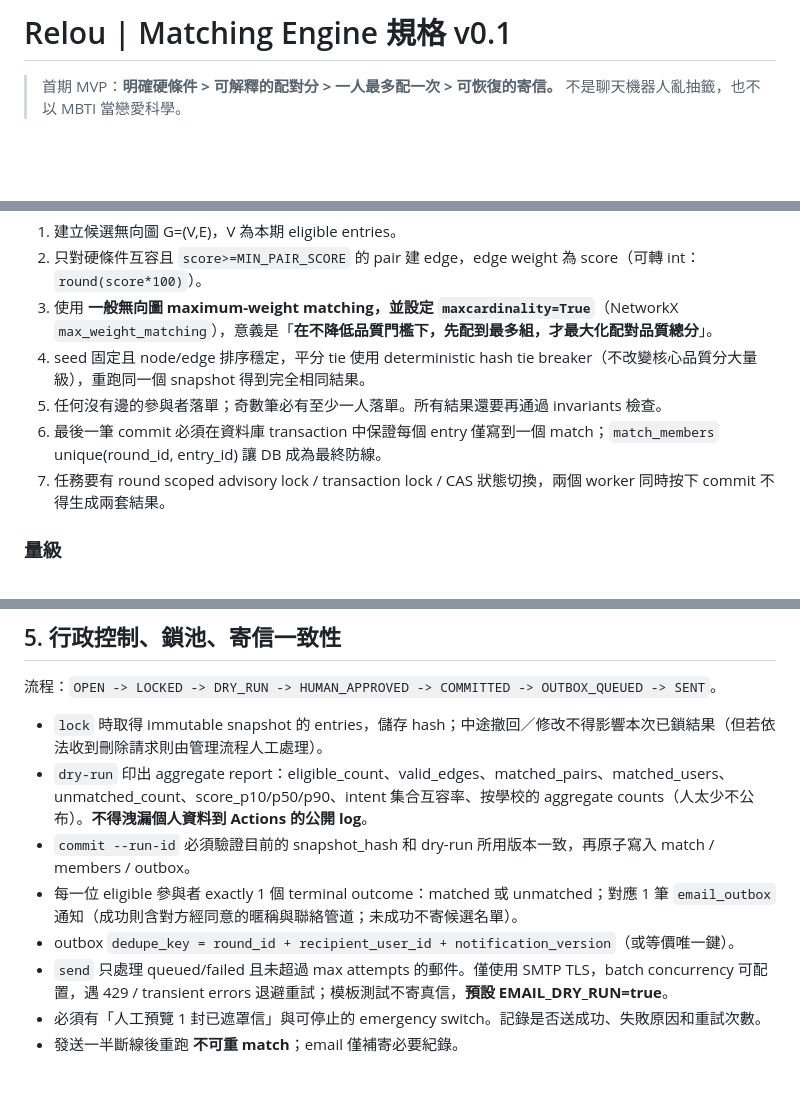
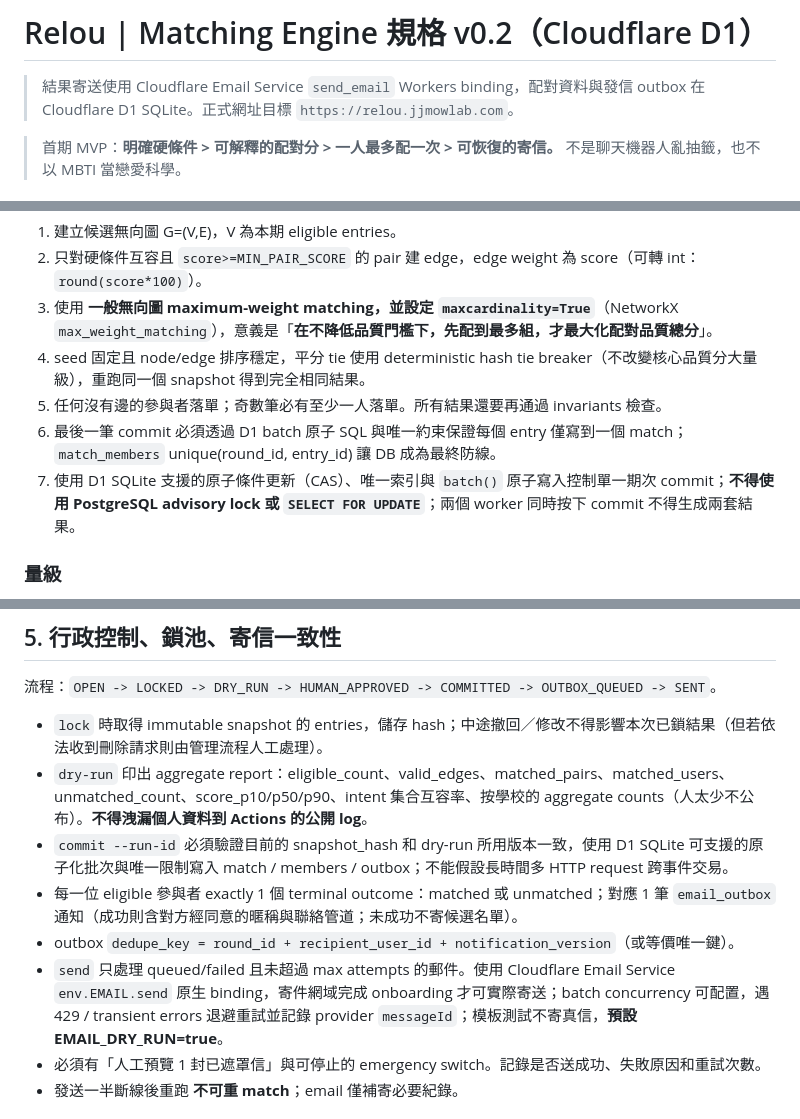
Before and after one commit to egger-meow/relou, a Markdown page: docs/MATCHING_SPEC.md, 3 parts joined by grey strips. Rendered like a GitHub page; blank space fills up the shorter version.

Commit message:
docs: adapt matching commit and outbox design to Cloudflare D1

```diff
--- a/docs/MATCHING_SPEC.md
+++ b/docs/MATCHING_SPEC.md
@@ -1,4 +1,6 @@
-# Relou | Matching Engine 規格 v0.1
+# Relou | Matching Engine 規格 v0.2（Cloudflare D1）
+
+> 結果寄送使用 Cloudflare Email Service `send_email` Workers binding，配對資料與發信 outbox 在 Cloudflare D1 SQLite。正式網址目標 `https://relou.jjmowlab.com`。
 
 > 首期 MVP：**明確硬條件 > 可解釋的配對分 > 一人最多配一次 > 可恢復的寄信。** 不是聊天機器人亂抽籤，也不以 MBTI 當戀愛科學。
 
@@ -48,8 +50,8 @@
 3. 使用 **一般無向圖 maximum-weight matching，並設定 `maxcardinality=True`**（NetworkX `max_weight_matching`），意義是「**在不降低品質門檻下，先配到最多組，才最大化配對品質總分**」。
 4. seed 固定且 node/edge 排序穩定，平分 tie 使用 deterministic hash tie breaker（不改變核心品質分大量級），重跑同一個 snapshot 得到完全相同結果。
 5. 任何沒有邊的參與者落單；奇數筆必有至少一人落單。所有結果還要再通過 invariants 檢查。
-6. 最後一筆 commit 必須在資料庫 transaction 中保證每個 entry 僅寫到一個 match；`match_members` unique(round_id, entry_id) 讓 DB 成為最終防線。
-7. 任務要有 round scoped advisory lock / transaction lock / CAS 狀態切換，兩個 worker 同時按下 commit 不得生成兩套結果。
+6. 最後一筆 commit 必須透過 D1 batch 原子 SQL 與唯一約束保證每個 entry 僅寫到一個 match；`match_members` unique(round_id, entry_id) 讓 DB 成為最終防線。
+7. 使用 D1 SQLite 支援的原子條件更新（CAS）、唯一索引與 `batch()` 原子寫入控制單一期次 commit；**不得使用 PostgreSQL advisory lock 或 `SELECT FOR UPDATE`**；兩個 worker 同時按下 commit 不得生成兩套結果。
 
 ### 量級
 - 首期預計小量：直接建所有互容 edge，正確性優先。
@@ -73,10 +75,10 @@
 
 - `lock` 時取得 immutable snapshot 的 entries，儲存 hash；中途撤回／修改不得影響本次已鎖結果（但若依法收到刪除請求則由管理流程人工處理）。
 - `dry-run` 印出 aggregate report：eligible_count、valid_edges、matched_pairs、matched_users、unmatched_count、score_p10/p50/p90、intent 集合互容率、按學校的 aggregate counts（人太少不公布）。**不得洩漏個人資料到 Actions 的公開 log**。
-- `commit --run-id` 必須驗證目前的 snapshot_hash 和 dry-run 所用版本一致，再原子寫入 match / members / outbox。
+- `commit --run-id` 必須驗證目前的 snapshot_hash 和 dry-run 所用版本一致，使用 D1 SQLite 可支援的原子化批次與唯一限制寫入 match / members / outbox；不能假設長時間多 HTTP request 跨事件交易。
 - 每一位 eligible 參與者 exactly 1 個 terminal outcome：matched 或 unmatched；對應 1 筆 `email_outbox` 通知（成功則含對方經同意的暱稱與聯絡管道；未成功不寄候選名單）。
 - outbox `dedupe_key = round_id + recipient_user_id + notification_version`（或等價唯一鍵）。
-- `send` 只處理 queued/failed 且未超過 max attempts 的郵件。僅使用 SMTP TLS，batch concurrency 可配置，遇 429 / transient errors 退避重試；模板測試不寄真信，**預設 EMAIL_DRY_RUN=true**。
+- `send` 只處理 queued/failed 且未超過 max attempts 的郵件。使用 Cloudflare Email Service `env.EMAIL.send` 原生 binding，寄件網域完成 onboarding 才可實際寄送；batch concurrency 可配置，遇 429 / transient errors 退避重試並記錄 provider `messageId`；模板測試不寄真信，**預設 EMAIL_DRY_RUN=true**。
 - 必須有「人工預覽 1 封已遮罩信」與可停止的 emergency switch。記錄是否送成功、失敗原因和重試次數。
 - 發送一半斷線後重跑 **不可重 match**；email 僅補寄必要紀錄。
 
```
Also changed, not shown: other parts of docs/MATCHING_SPEC.md (+1 -1 lines).
